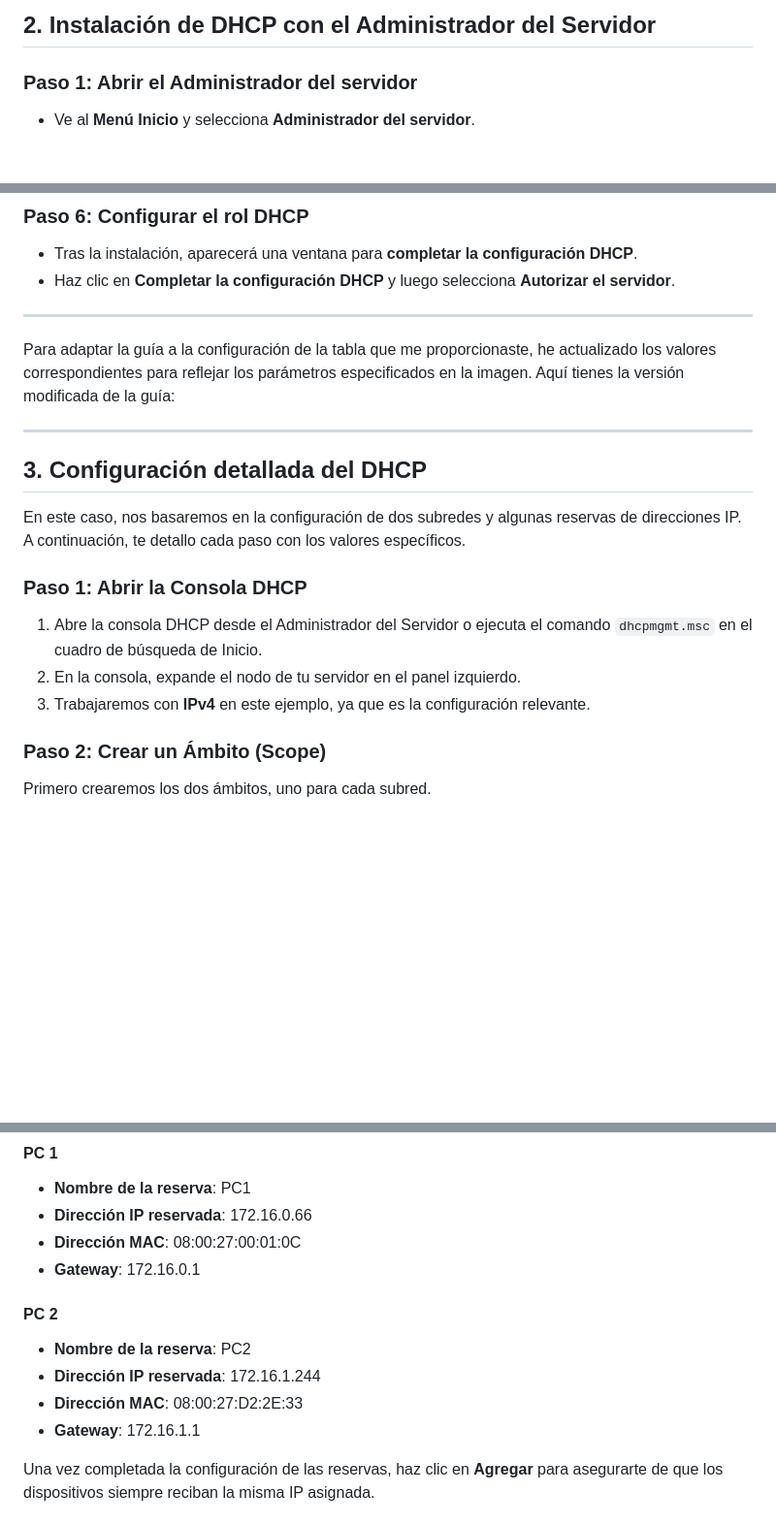
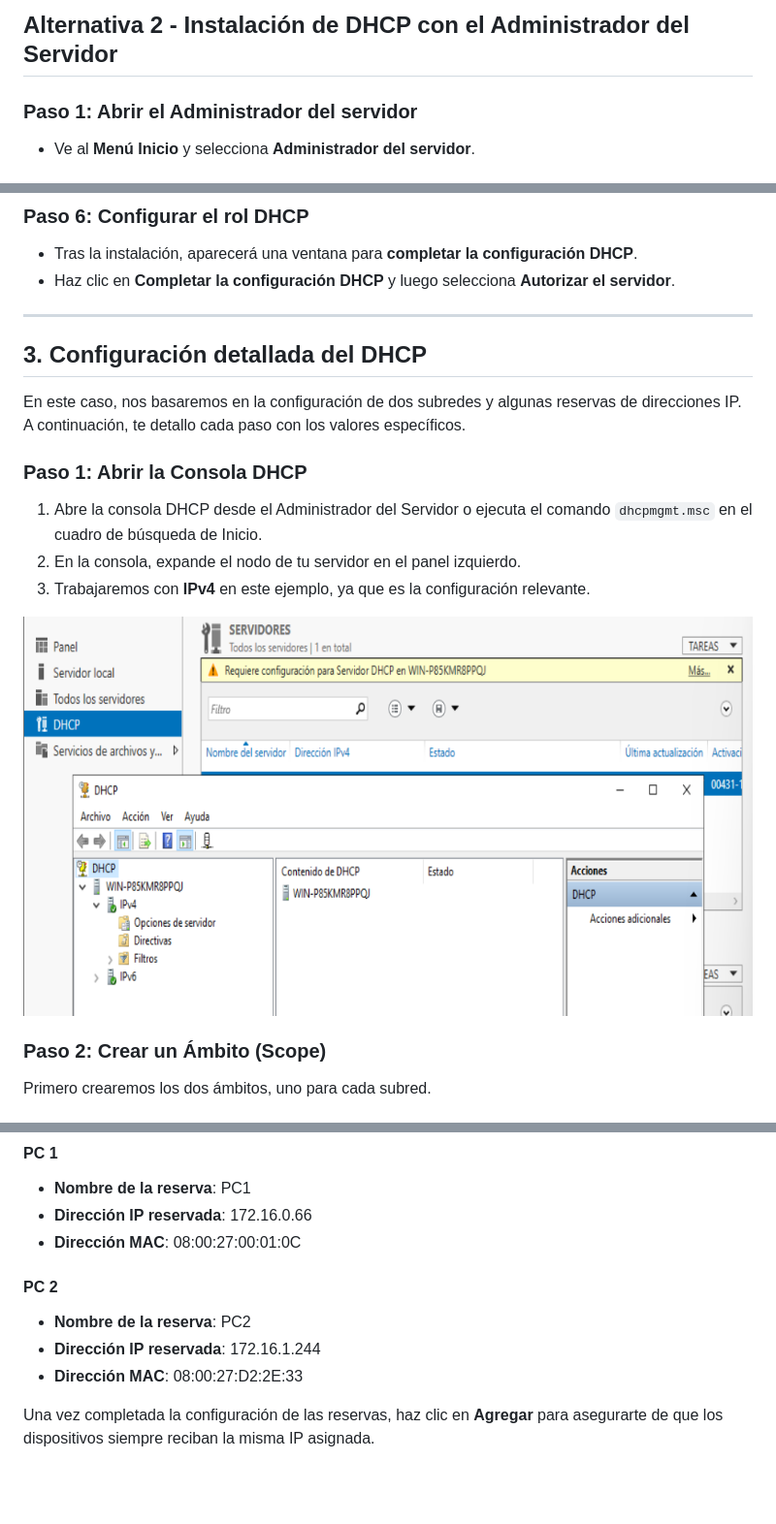
Before and after one commit to miGUITel/SR, a Markdown page: UT02_DHCP/SR0209_DCHP_WS19.md, 3 parts joined by grey strips. Shown: that part at 97% size. Drawn GitHub-style; pictures changed too: UT02_DHCP/image-5.png (added); blank space fills up the shorter version.

```diff
--- a/UT02_DHCP/SR0209_DCHP_WS19.md
+++ b/UT02_DHCP/SR0209_DCHP_WS19.md
@@ -46,6 +56,6 @@ Deberías ver que el servicio está instalado y habilitado.
 ---
 
-## 2. Instalación de DHCP con el Administrador del Servidor
+## Alternativa 2 - Instalación de DHCP con el Administrador del Servidor
 
 ### **Paso 1: Abrir el Administrador del servidor**
 - Ve al **Menú Inicio** y selecciona **Administrador del servidor**.
@@ -69,9 +79,6 @@ Deberías ver que el servicio está instalado y habilitado.
 - Haz clic en **Completar la configuración DHCP** y luego selecciona **Autorizar el servidor**.
 
 ---
-Para adaptar la guía a la configuración de la tabla que me proporcionaste, he actualizado los valores correspondientes para reflejar los parámetros especificados en la imagen. Aquí tienes la versión modificada de la guía:
-
----
 
 ## 3. Configuración detallada del DHCP
 
@@ -81,6 +88,8 @@ En este caso, nos basaremos en la configuración de dos subredes y algunas reser
 1. Abre la consola DHCP desde el Administrador del Servidor o ejecuta el comando `dhcpmgmt.msc` en el cuadro de búsqueda de Inicio.
 2. En la consola, expande el nodo de tu servidor en el panel izquierdo.
 3. Trabajaremos con **IPv4** en este ejemplo, ya que es la configuración relevante.
+
+![alt text](image-5.png)
 
 ### Paso 2: Crear un Ámbito (Scope)
 
@@ -134,13 +143,13 @@ Se configurarán dos dispositivos con direcciones IP reservadas basadas en sus d
 - **Nombre de la reserva**: PC1
 - **Dirección IP reservada**: 172.16.0.66
 - **Dirección MAC**: 08:00:27:00:01:0C
-- **Gateway**: 172.16.0.1
+
 
 #### PC 2
 - **Nombre de la reserva**: PC2
 - **Dirección IP reservada**: 172.16.1.244
 - **Dirección MAC**: 08:00:27:D2:2E:33
-- **Gateway**: 172.16.1.1
+
 
 Una vez completada la configuración de las reservas, haz clic en **Agregar** para asegurarte de que los dispositivos siempre reciban la misma IP asignada.
 
```
Also changed, not shown: other parts of UT02_DHCP/SR0209_DCHP_WS19.md (+14 -4 lines), UT02_DHCP/SR0209_ip_estatica.md (added, +51 -0 lines), UT02_DHCP/image-1.png (added), UT02_DHCP/image-2.png (added), UT02_DHCP/image-3.png (added), UT02_DHCP/image-4.png (added), UT02_DHCP/image.png (added).
